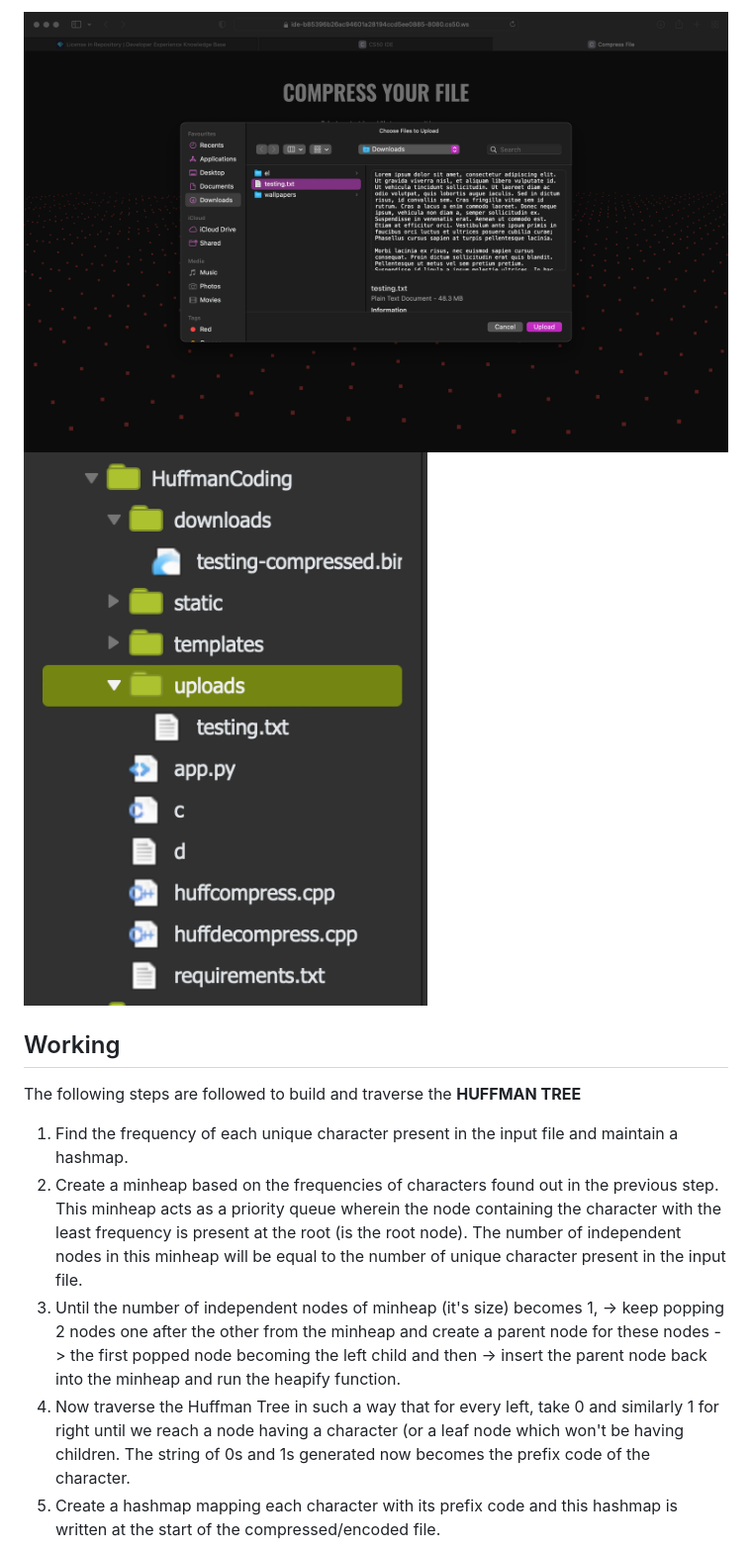
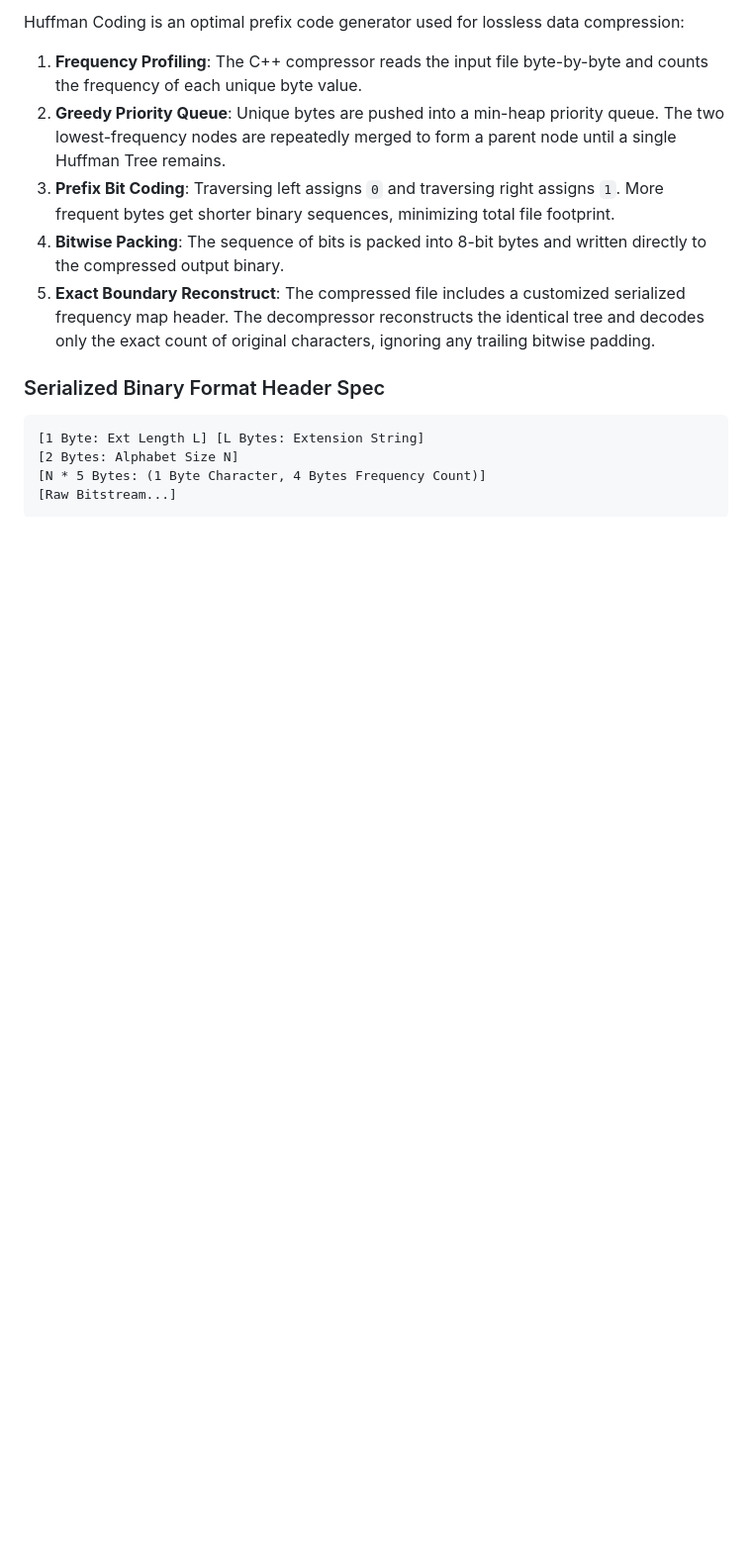
Before and after one commit to Scorzion/Text-File-Compression-Tool, a Markdown page: README.md, the part around one of its changes. Shown at 99% size. Drawn GitHub-style; blank space fills up the shorter version.

````diff
--- a/README.md
+++ b/README.md
@@ -15,14 +18,16 @@ By doing this, we are able to represent a character in possibly <strong>less tha
 
-![Compress2](static/Compress2.png)
-![Compress3](static/Compress3.png)
+Huffman Coding is an optimal prefix code generator used for lossless data compression:
+1. **Frequency Profiling**: The C++ compressor reads the input file byte-by-byte and counts the frequency of each unique byte value.
+2. **Greedy Priority Queue**: Unique bytes are pushed into a min-heap priority queue. The two lowest-frequency nodes are repeatedly merged to form a parent node until a single Huffman Tree remains.
+3. **Prefix Bit Coding**: Traversing left assigns `0` and traversing right assigns `1`. More frequent bytes get shorter binary sequences, minimizing total file footprint.
+4. **Bitwise Packing**: The sequence of bits is packed into 8-bit bytes and written directly to the compressed output binary.
+5. **Exact Boundary Reconstruct**: The compressed file includes a customized serialized frequency map header. The decompressor reconstructs the identical tree and decodes only the exact count of original characters, ignoring any trailing bitwise padding.
 
-## Working
-The following steps are followed to build and traverse the <strong>HUFFMAN TREE</strong>
-<ol>
-  <li>Find the frequency of each unique character present in the input file and maintain a hashmap.</li>
-  <li>Create a minheap based on the frequencies of characters found out in the previous step. This minheap acts as a priority queue wherein the node containing the character with the least frequency is present at the root (is the root node). The number of independent nodes in this minheap will be equal to the number of unique character present in the input file.</li>
-  <li>Until the number of independent nodes of minheap (it's size) becomes 1, -> keep popping 2 nodes one after the other from the minheap and create a parent node for these nodes -> the first popped node becoming the left child and then  -> insert the parent node back into the minheap and run the heapify function.</li>
-  <li>Now traverse the Huffman Tree in such a way that for every left, take 0 and similarly 1 for right until we reach a node having a character (or a leaf node which won't be having children. The string of 0s and 1s generated now becomes the prefix code of the character. </li>
-  <li>Create a hashmap mapping each character with its prefix code and this hashmap is written at the start of the compressed/encoded file.</li>
-</ol>
+### Serialized Binary Format Header Spec
+```
+[1 Byte: Ext Length L] [L Bytes: Extension String]
+[2 Bytes: Alphabet Size N]
+[N * 5 Bytes: (1 Byte Character, 4 Bytes Frequency Count)]
+[Raw Bitstream...]
+```
 
````
Also changed, not shown: other parts of README.md (+67 -19 lines).
